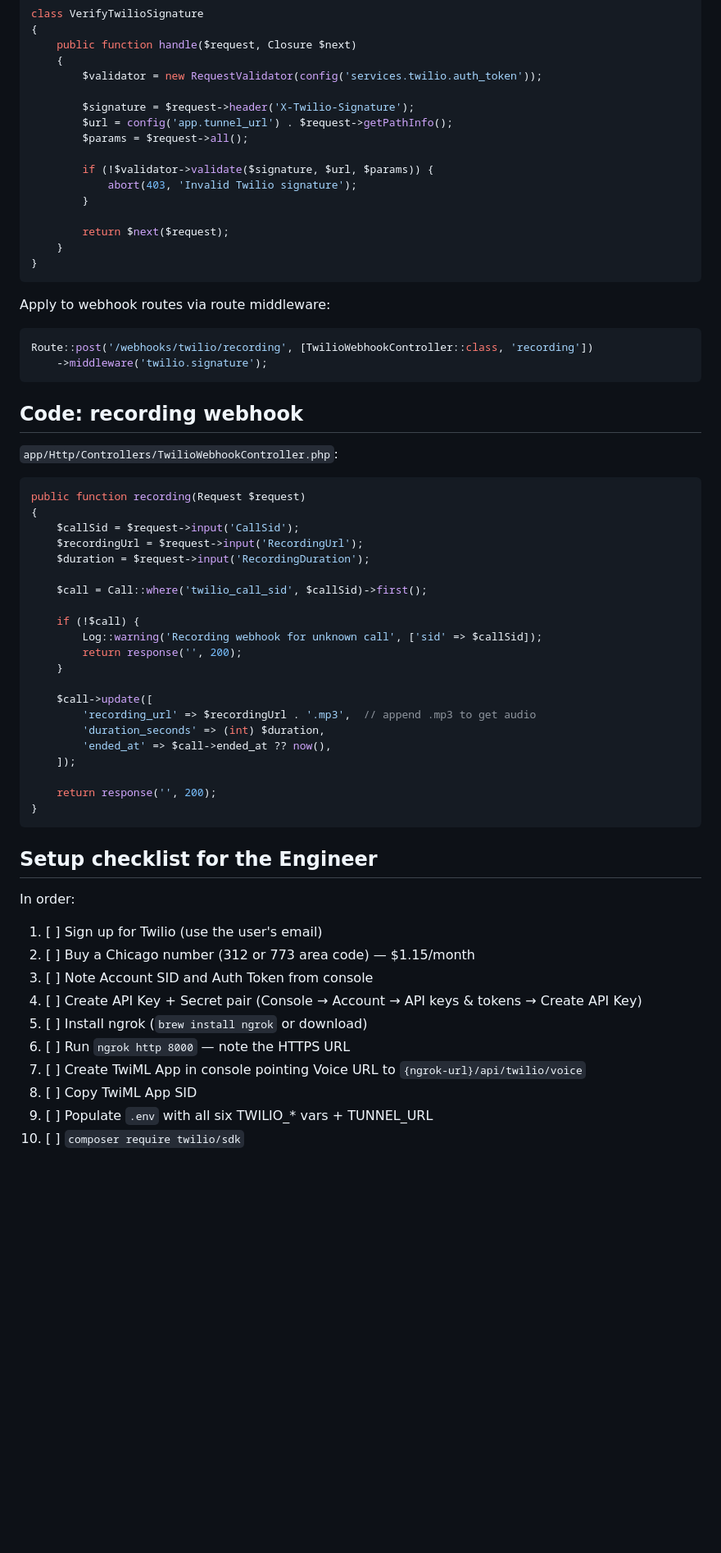
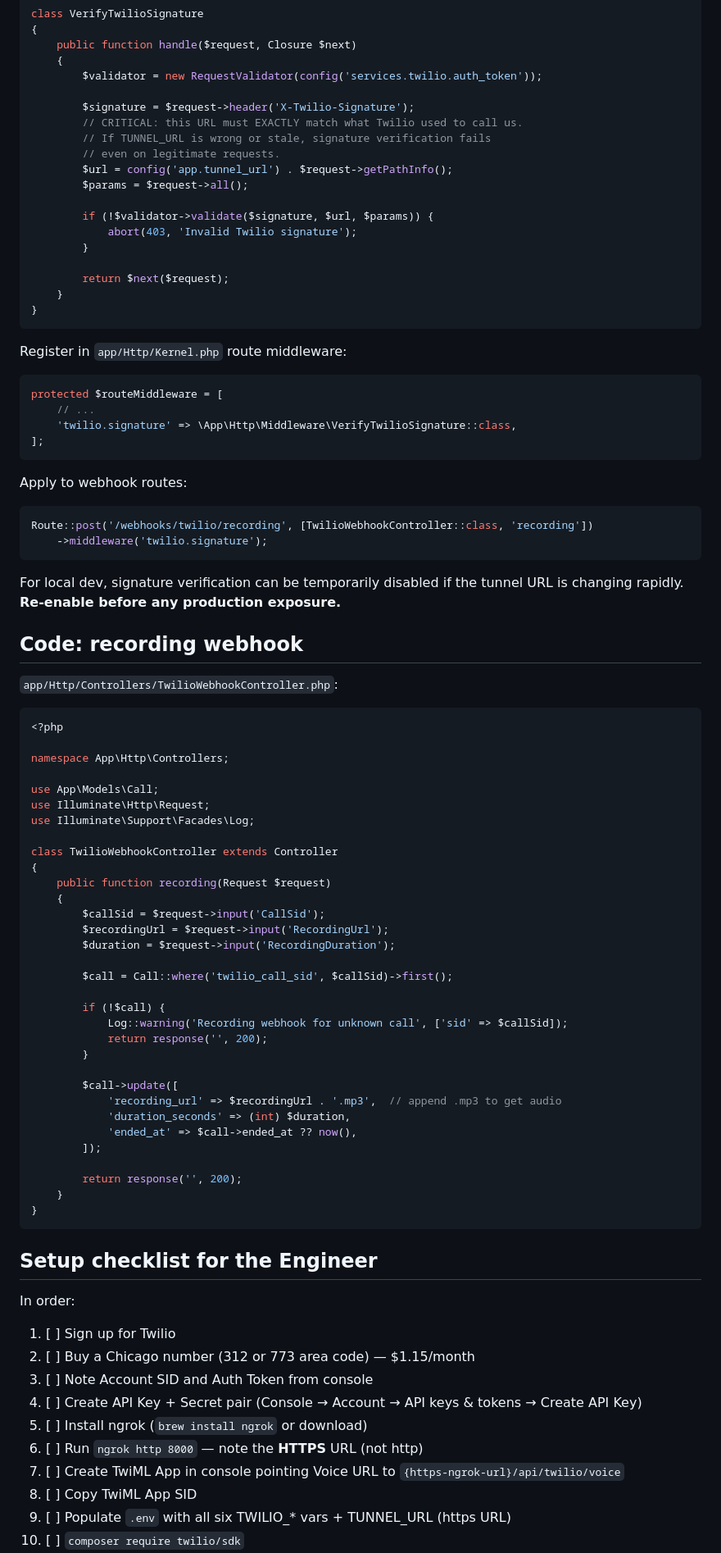
Before and after one commit to sean-roth/phonebooth, a Markdown page: docs/specs/04-twilio-integration.md, the part around one of its changes. Shown at 82% size. Rendered like a GitHub page; blank space fills up the shorter version.

````diff
--- a/docs/specs/04-twilio-integration.md
+++ b/docs/specs/04-twilio-integration.md
@@ -300,6 +364,9 @@ class VerifyTwilioSignature
         $validator = new RequestValidator(config('services.twilio.auth_token'));
 
         $signature = $request->header('X-Twilio-Signature');
+        // CRITICAL: this URL must EXACTLY match what Twilio used to call us.
+        // If TUNNEL_URL is wrong or stale, signature verification fails
+        // even on legitimate requests.
         $url = config('app.tunnel_url') . $request->getPathInfo();
         $params = $request->all();
 
@@ -312,37 +379,58 @@ class VerifyTwilioSignature
 }
 ```
 
-Apply to webhook routes via route middleware:
+Register in `app/Http/Kernel.php` route middleware:
+```php
+protected $routeMiddleware = [
+    // ...
+    'twilio.signature' => \App\Http\Middleware\VerifyTwilioSignature::class,
+];
+```
+
+Apply to webhook routes:
 ```php
 Route::post('/webhooks/twilio/recording', [TwilioWebhookController::class, 'recording'])
     ->middleware('twilio.signature');
 ```
+
+For local dev, signature verification can be temporarily disabled if the tunnel URL is changing rapidly. **Re-enable before any production exposure.**
 
 ## Code: recording webhook
 
 `app/Http/Controllers/TwilioWebhookController.php`:
 
 ```php
-public function recording(Request $request)
+<?php
+
+namespace App\Http\Controllers;
+
+use App\Models\Call;
+use Illuminate\Http\Request;
+use Illuminate\Support\Facades\Log;
+
+class TwilioWebhookController extends Controller
 {
-    $callSid = $request->input('CallSid');
-    $recordingUrl = $request->input('RecordingUrl');
-    $duration = $request->input('RecordingDuration');
+    public function recording(Request $request)
+    {
+        $callSid = $request->input('CallSid');
+        $recordingUrl = $request->input('RecordingUrl');
+        $duration = $request->input('RecordingDuration');
 
-    $call = Call::where('twilio_call_sid', $callSid)->first();
+        $call = Call::where('twilio_call_sid', $callSid)->first();
 
-    if (!$call) {
-        Log::warning('Recording webhook for unknown call', ['sid' => $callSid]);
+        if (!$call) {
+            Log::warning('Recording webhook for unknown call', ['sid' => $callSid]);
+            return response('', 200);
+        }
+
+        $call->update([
+            'recording_url' => $recordingUrl . '.mp3',  // append .mp3 to get audio
+            'duration_seconds' => (int) $duration,
+            'ended_at' => $call->ended_at ?? now(),
+        ]);
+
         return response('', 200);
     }
-
-    $call->update([
-        'recording_url' => $recordingUrl . '.mp3',  // append .mp3 to get audio
-        'duration_seconds' => (int) $duration,
-        'ended_at' => $call->ended_at ?? now(),
-    ]);
-
-    return response('', 200);
 }
 ```
 
@@ -350,13 +438,13 @@ public function recording(Request $request)
 
 In order:
 
-1. [ ] Sign up for Twilio (use the user's email)
+1. [ ] Sign up for Twilio
 2. [ ] Buy a Chicago number (312 or 773 area code) — $1.15/month
 3. [ ] Note Account SID and Auth Token from console
 4. [ ] Create API Key + Secret pair (Console → Account → API keys & tokens → Create API Key)
 5. [ ] Install ngrok (`brew install ngrok` or download)
-6. [ ] Run `ngrok http 8000` — note the HTTPS URL
-7. [ ] Create TwiML App in console pointing Voice URL to `{ngrok-url}/api/twilio/voice`
+6. [ ] Run `ngrok http 8000` — note the **HTTPS** URL (not http)
+7. [ ] Create TwiML App in console pointing Voice URL to `{https-ngrok-url}/api/twilio/voice`
 8. [ ] Copy TwiML App SID
-9. [ ] Populate `.env` with all six TWILIO_* vars + TUNNEL_URL
+9. [ ] Populate `.env` with all six TWILIO_* vars + TUNNEL_URL (https URL)
 10. [ ] `composer require twilio/sdk`
````
Also changed, not shown: other parts of docs/specs/04-twilio-integration.md (+90 -23 lines).
